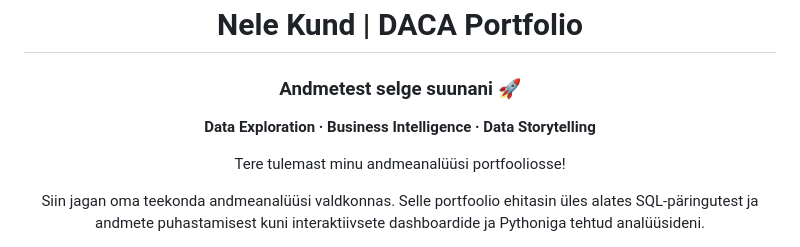
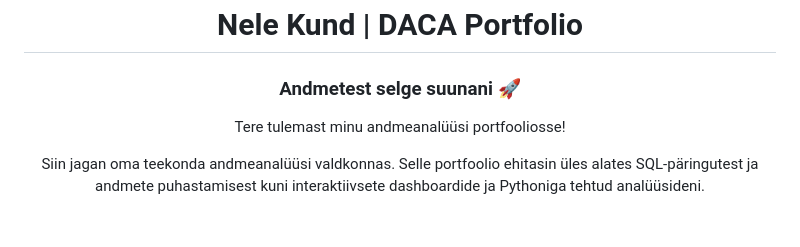
Before and after one commit to nelekund/daca-portfolio, a Markdown page: README.md, the part around the change. Rendered like a GitHub page; blank space fills up the shorter version.

Commit message:
Refresh README

```diff
--- a/README.md
+++ b/README.md
@@ -3,8 +3,6 @@
 # Nele Kund | DACA Portfolio
 
 ### Andmetest selge suunani 🚀
-
-**Data Exploration · Business Intelligence · Data Storytelling**
 
 Tere tulemast minu andmeanalüüsi portfooliosse!
 
```
